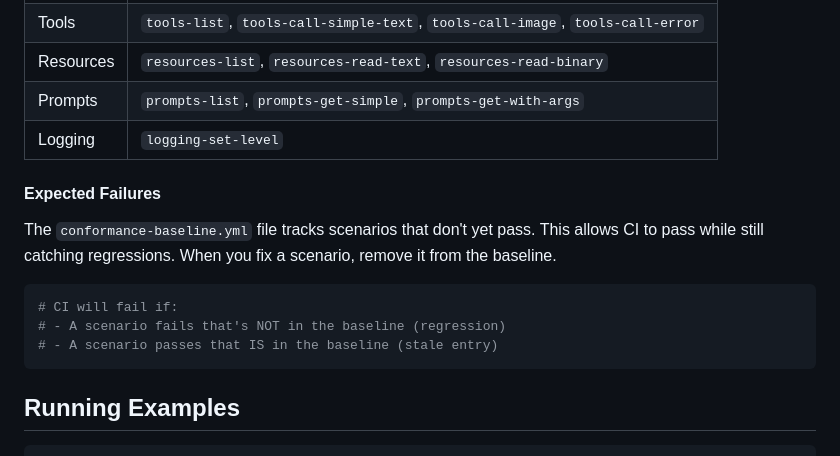
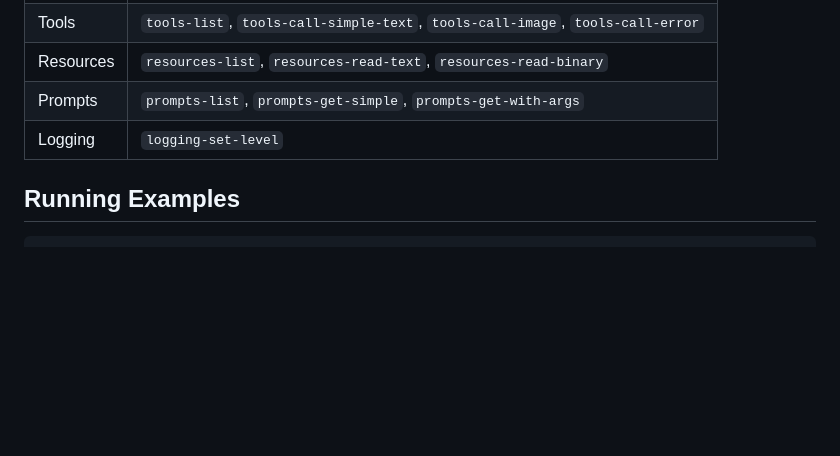
Before and after one commit to oloveluck/mcp4s, a Markdown page: README.md, the part around the change. Rendered like a GitHub page; blank space fills up the shorter version.

Commit message:
docs: remove expected failures section from README
https://claude.ai/code/session_01DQKQ18vThNrsjQkBrNP2ZP

````diff
--- a/README.md
+++ b/README.md
@@ -341,16 +341,6 @@ Key scenarios include:
 | Prompts | `prompts-list`, `prompts-get-simple`, `prompts-get-with-args` |
 | Logging | `logging-set-level` |
 
-#### Expected Failures
-
-The `conformance-baseline.yml` file tracks scenarios that don't yet pass. This allows CI to pass while still catching regressions. When you fix a scenario, remove it from the baseline.
-
-```bash
-# CI will fail if:
-# - A scenario fails that's NOT in the baseline (regression)
-# - A scenario passes that IS in the baseline (stale entry)
-```
-
 ## Running Examples
 
 ```bash
````
